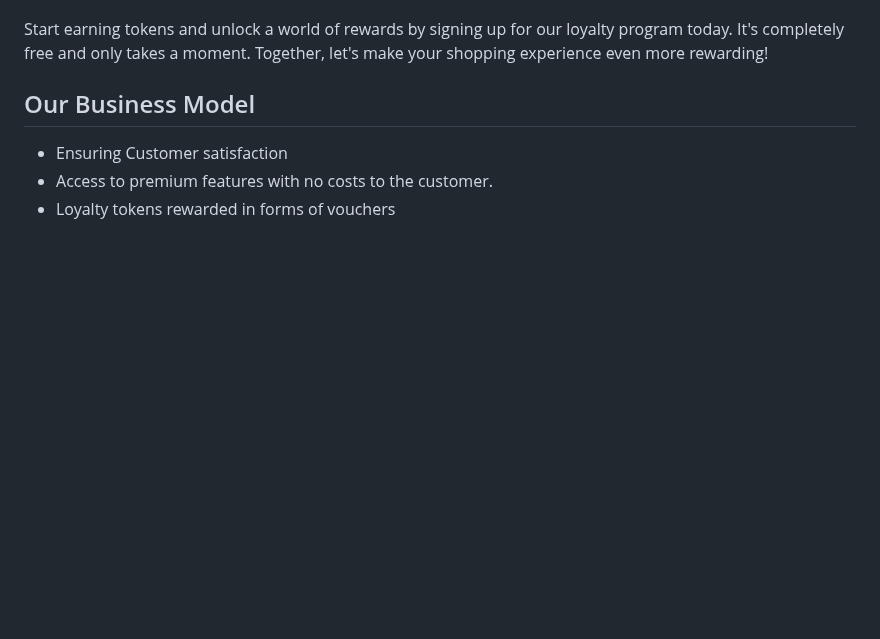
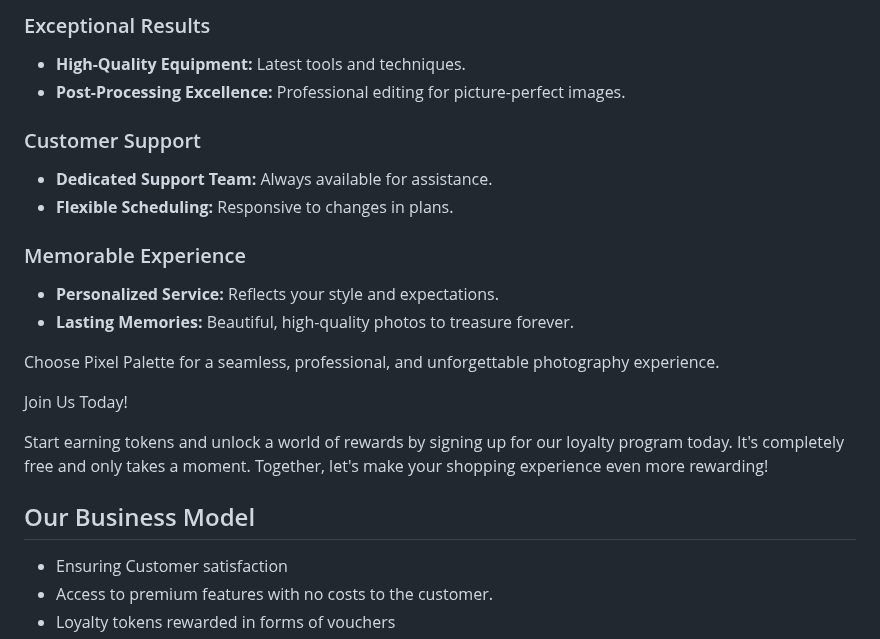
Before and after one commit to Shreyaa173/Pixel-Pallete, a Markdown page: README.md, the part around one of its changes. GitHub-like rendering; blank space fills up the shorter version.

```diff
--- a/README.md
+++ b/README.md
@@ -35,3 +55,17 @@ Tokens are our digital currency that you'll earn for every purchase you make thr
+### Exceptional Results
+- **High-Quality Equipment:** Latest tools and techniques.
+- **Post-Processing Excellence:** Professional editing for picture-perfect images.
+
+### Customer Support
+- **Dedicated Support Team:** Always available for assistance.
+- **Flexible Scheduling:** Responsive to changes in plans.
+
+### Memorable Experience
+- **Personalized Service:** Reflects your style and expectations.
+- **Lasting Memories:** Beautiful, high-quality photos to treasure forever.
+
+Choose Pixel Palette for a seamless, professional, and unforgettable photography experience.
+
 Join Us Today!
 
 Start earning tokens and unlock a world of rewards by signing up for our loyalty program today. It's completely free and only takes a moment.
```
Also changed, not shown: other parts of README.md (+40 -20 lines).
